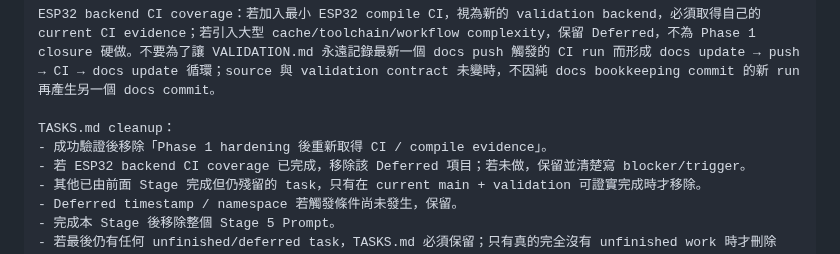
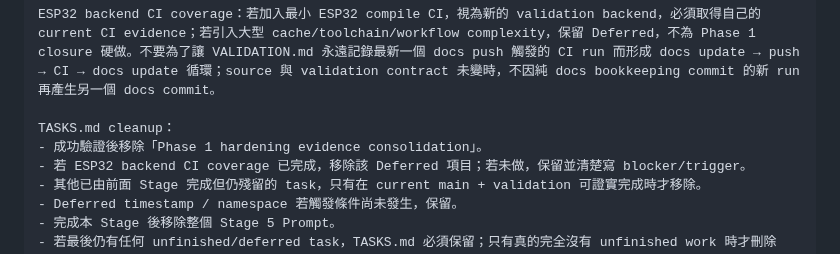
Before and after one commit to masini1491/esp32-vag-data-server, a Markdown page: TASKS.md, the part around the change. Rendered like a GitHub page.

Commit message:
docs: align Stage 5 cleanup wording

```diff
--- a/TASKS.md
+++ b/TASKS.md
@@ -216,7 +216,7 @@ Build / CI evidence 至少回報：toolchain/version、board/FQBN、實際 comma
 ESP32 backend CI coverage：若加入最小 ESP32 compile CI，視為新的 validation backend，必須取得自己的 current CI evidence；若引入大型 cache/toolchain/workflow complexity，保留 Deferred，不為 Phase 1 closure 硬做。不要為了讓 VALIDATION.md 永遠記錄最新一個 docs push 觸發的 CI run 而形成 docs update → push → CI → docs update 循環；source 與 validation contract 未變時，不因純 docs bookkeeping commit 的新 run 再產生另一個 docs commit。
 
 TASKS.md cleanup：
-- 成功驗證後移除「Phase 1 hardening 後重新取得 CI / compile evidence」。
+- 成功驗證後移除「Phase 1 hardening evidence consolidation」。
 - 若 ESP32 backend CI coverage 已完成，移除該 Deferred 項目；若未做，保留並清楚寫 blocker/trigger。
 - 其他已由前面 Stage 完成但仍殘留的 task，只有在 current main + validation 可證實完成時才移除。
 - Deferred timestamp / namespace 若觸發條件尚未發生，保留。
```
